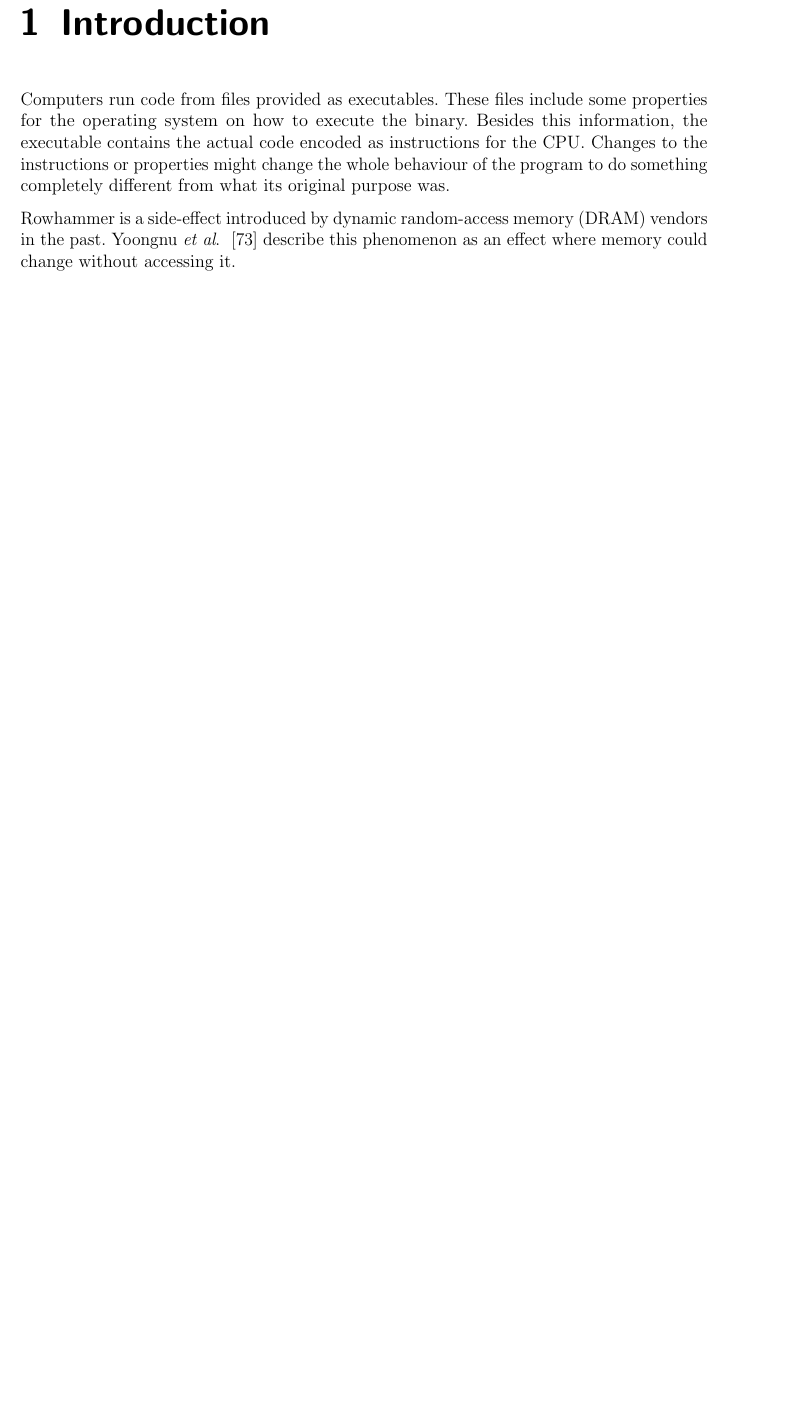
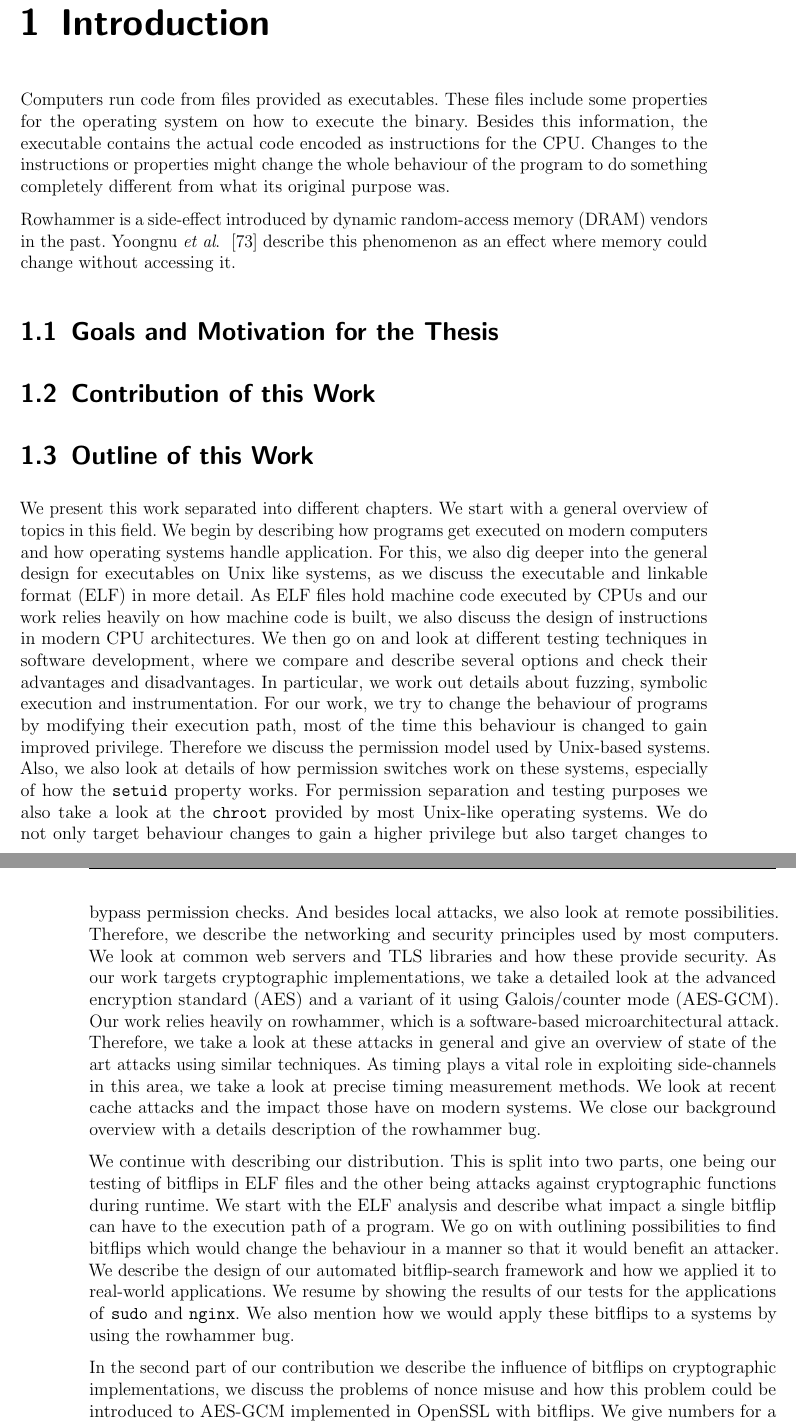
Before and after one commit to sigttou/db_master_thesis, a LaTeX thesis (thesis/main.tex, which reads thesis/introduction.tex): part of page 11 of 72 before the commit and two parts of pages 11 and 12 of 72 after it, the two joined at a grey line, cut so that both start at the same text, the shorter picture padded with empty space. Compiled offline with pdfLaTeX; an older LaTeX class or package is replaced by its successor.

Commit message:
ADD: outline of the thesis

```diff
--- a/thesis/introduction.tex
+++ b/thesis/introduction.tex
@@ -12,3 +12,57 @@ was.
 Rowhammer is a side-effect introduced by dynamic random-access memory (DRAM)
 vendors in the past. Yoongnu \etal~\cite{rowhammergeneral} describe this
 phenomenon as an effect where memory could change without accessing it.
+
+\section{Goals and Motivation for the Thesis}
+
+\section{Contribution of this Work}
+
+\section{Outline of this Work}
+
+We present this work separated into different chapters. We start with a general
+overview of topics in this field. We begin by describing how programs get
+executed on modern computers and how operating systems handle application. For
+this, we also dig deeper into the general design for executables on Unix like
+systems, as we discuss the executable and linkable format (ELF) in more detail.
+As ELF files hold machine code executed by CPUs and our work relies heavily on
+how machine code is built, we also discuss the design of instructions in modern
+CPU architectures.  We then go on and look at different testing techniques in
+software development, where we compare and describe several options and check
+their advantages and disadvantages. In particular, we work out details about
+fuzzing, symbolic execution and instrumentation. For our work, we try to change
+the behaviour of programs by modifying their execution path, most of the time
+this behaviour is changed to gain improved privilege. Therefore we discuss the
+permission model used by Unix-based systems. Also, we also look at details of
+how permission switches work on these systems, especially of how the
+\texttt{setuid} property works. For permission separation and testing purposes
+we also take a look at the \texttt{chroot} provided by most Unix-like operating
+systems. We do not only target behaviour changes to gain a higher privilege but
+also target changes to bypass permission checks. And besides local attacks, we
+also look at remote possibilities. Therefore, we describe the networking and
+security principles used by most computers. We look at common web servers and
+TLS libraries and how these provide security. As our work targets cryptographic
+implementations, we take a detailed look at the advanced encryption standard
+(AES) and a variant of it using Galois/counter mode (AES-GCM). Our work relies
+heavily on rowhammer, which is a software-based microarchitectural attack.
+Therefore, we take a look at these attacks in general and give an overview of
+state of the art attacks using similar techniques. As timing plays a vital role
+in exploiting side-channels in this area, we take a look at precise timing
+measurement methods. We look at recent cache attacks and the impact those have
+on modern systems. We close our background overview with a details description
+of the rowhammer bug.
+
+We continue with describing our distribution. This is split into two parts, one
+being our testing of bitflips in ELF files and the other being attacks against
+cryptographic functions during runtime. We start with the ELF analysis and
+describe what impact a single bitflip can have to the execution path of a
+program. We go on with outlining possibilities to find bitflips which would
+change the behaviour in a manner so that it would benefit an attacker. We
+describe the design of our automated bitflip-search framework and how we applied
+it to real-world applications. We resume by showing the results of our tests for
+the applications of \texttt{sudo} and \texttt{nginx}. We also mention how we
+would apply these bitflips to a systems by using the rowhammer bug.
+
+In the second part of our contribution we describe the influence of bitflips on
+cryptographic implementations, we discuss the problems of nonce misuse and how
+this problem could be introduced to AES-GCM implemented in OpenSSL with
+bitflips. We give numbers for a likelihood of such a nonce-misuse introduced by
```
Also changed, not shown: thesis/introduction.tex (21 more changed lines).
